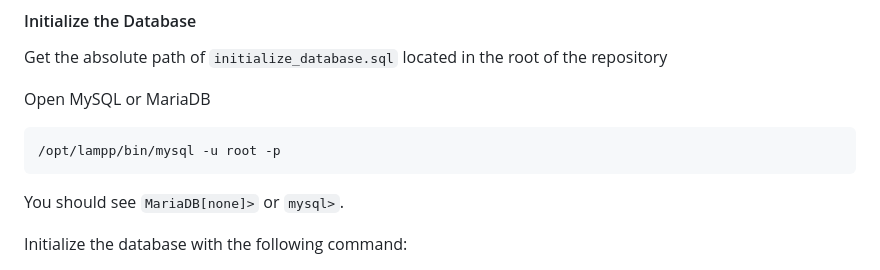
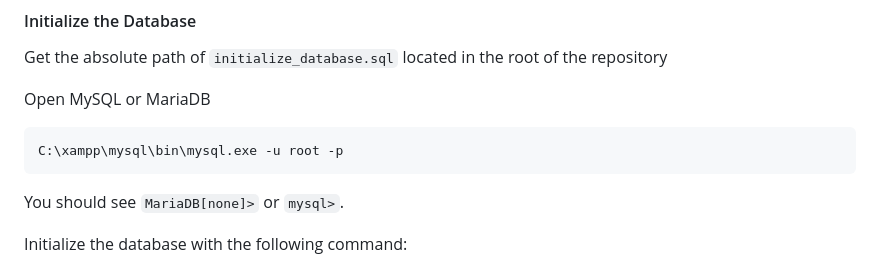
Before and after one commit to Yorzaren/authentication-system-leak-detection, a Markdown page: README.md, the part around the change. Rendered like a GitHub page.

Commit message:
Update README.md
[skip ci]

````diff
--- a/README.md
+++ b/README.md
@@ -195,7 +195,7 @@ Get the absolute path of `initialize_database.sql` located in the root of the re
 Open MySQL or MariaDB
 
 ```cmd
-/opt/lampp/bin/mysql -u root -p
+C:\xampp\mysql\bin\mysql.exe -u root -p
 ```
 
 You should see `MariaDB[none]>` or `mysql>`.
````
